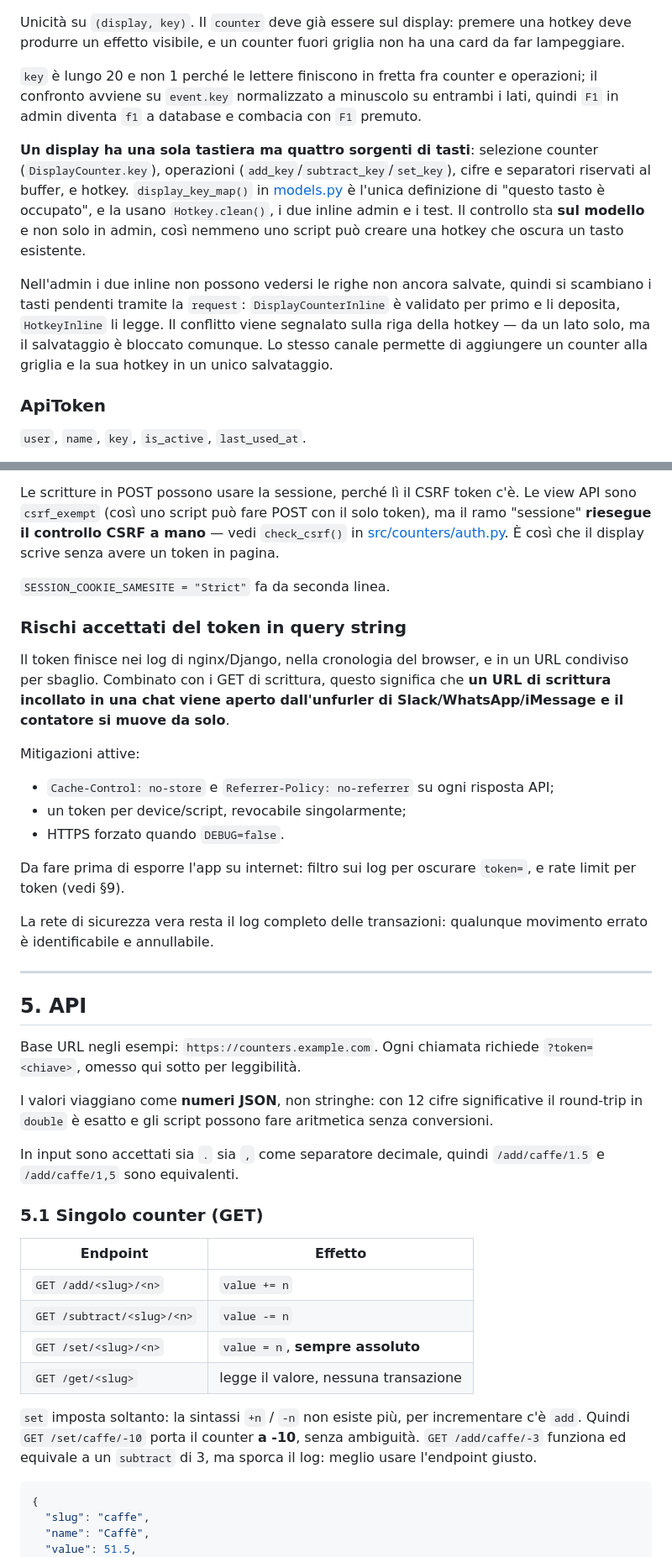
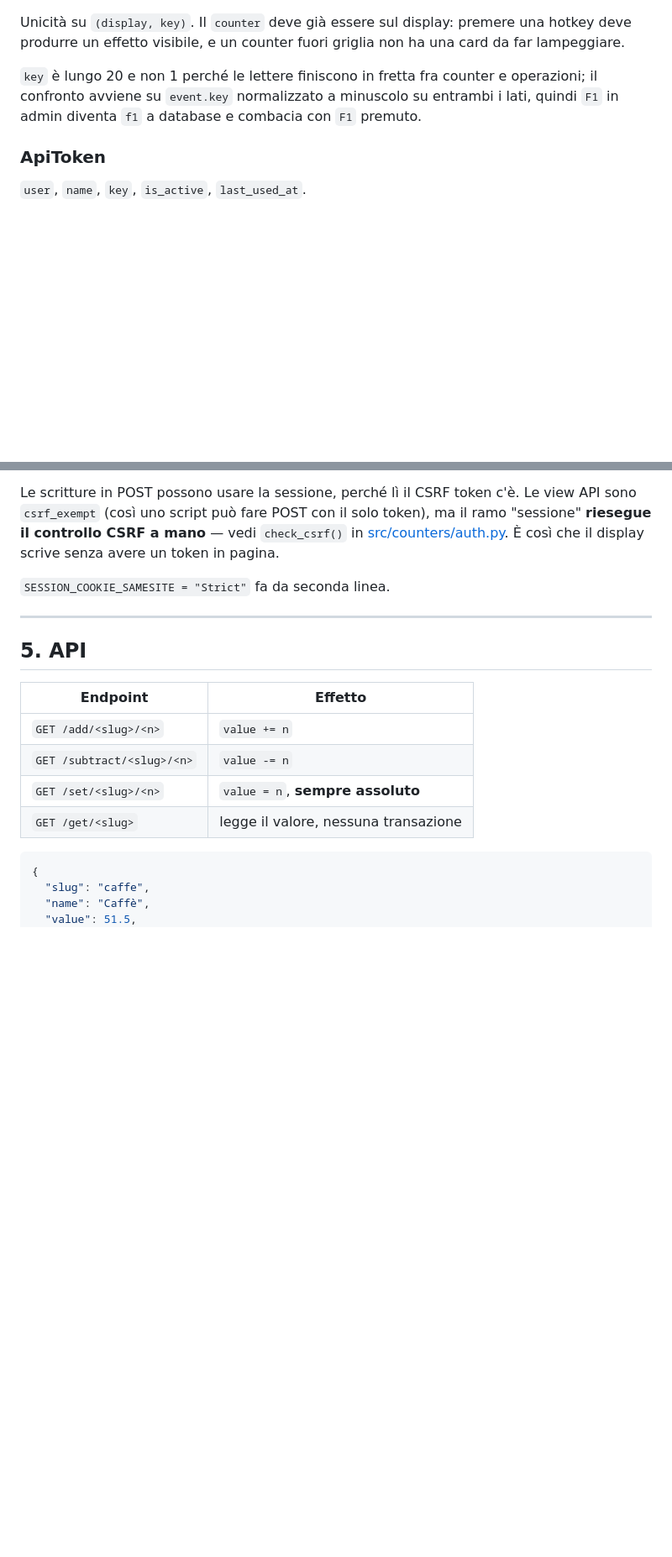
Before and after one commit to riccardosalemme/counters, a Markdown page: README.md, 2 parts joined by grey strips. Shown: that part at 84% size. GitHub-like rendering; blank space fills up the shorter version.

````diff
--- a/README.md
+++ b/README.md
@@ -138,10 +127,6 @@ Unicità su `(display, key)`. Il `counter` deve già essere sul display: premere
 
 `key` è lungo 20 e non 1 perché le lettere finiscono in fretta fra counter e operazioni; il confronto avviene su `event.key` normalizzato a minuscolo su entrambi i lati, quindi `F1` in admin diventa `f1` a database e combacia con `F1` premuto.
 
-**Un display ha una sola tastiera ma quattro sorgenti di tasti**: selezione counter (`DisplayCounter.key`), operazioni (`add_key`/`subtract_key`/`set_key`), cifre e separatori riservati al buffer, e hotkey. `display_key_map()` in [models.py](src/counters/models.py) è l'unica definizione di "questo tasto è occupato", e la usano `Hotkey.clean()`, i due inline admin e i test. Il controllo sta **sul modello** e non solo in admin, così nemmeno uno script può creare una hotkey che oscura un tasto esistente.
-
-Nell'admin i due inline non possono vedersi le righe non ancora salvate, quindi si scambiano i tasti pendenti tramite la `request`: `DisplayCounterInline` è validato per primo e li deposita, `HotkeyInline` li legge. Il conflitto viene segnalato sulla riga della hotkey — da un lato solo, ma il salvataggio è bloccato comunque. Lo stesso canale permette di aggiungere un counter alla griglia e la sua hotkey in un unico salvataggio.
-
 ### ApiToken
 
 `user`, `name`, `key`, `is_active`, `last_used_at`.
@@ -172,31 +157,11 @@ Le scritture in POST possono usare la sessione, perché lì il CSRF token c'è.
 
 `SESSION_COOKIE_SAMESITE = "Strict"` fa da seconda linea.
 
-### Rischi accettati del token in query string
 
-Il token finisce nei log di nginx/Django, nella cronologia del browser, e in un URL condiviso per sbaglio. Combinato con i GET di scrittura, questo significa che **un URL di scrittura incollato in una chat viene aperto dall'unfurler di Slack/WhatsApp/iMessage e il contatore si muove da solo**.
-
-Mitigazioni attive:
-
-- `Cache-Control: no-store` e `Referrer-Policy: no-referrer` su ogni risposta API;
-- un token per device/script, revocabile singolarmente;
-- HTTPS forzato quando `DEBUG=false`.
-
-Da fare prima di esporre l'app su internet: filtro sui log per oscurare `token=`, e rate limit per token (vedi §9).
-
-La rete di sicurezza vera resta il log completo delle transazioni: qualunque movimento errato è identificabile e annullabile.
 
 ---
 
 ## 5. API
-
-Base URL negli esempi: `https://counters.example.com`. Ogni chiamata richiede `?token=<chiave>`, omesso qui sotto per leggibilità.
-
-I valori viaggiano come **numeri JSON**, non stringhe: con 12 cifre significative il round-trip in `double` è esatto e gli script possono fare aritmetica senza conversioni.
-
-In input sono accettati sia `.` sia `,` come separatore decimale, quindi `/add/caffe/1.5` e `/add/caffe/1,5` sono equivalenti.
-
-### 5.1 Singolo counter (GET)
 
 | Endpoint | Effetto |
 |---|---|
@@ -205,7 +170,6 @@ In input sono accettati sia `.` sia `,` come separatore decimale, quindi `/add/c
 | `GET /set/<slug>/<n>` | `value = n`, **sempre assoluto** |
 | `GET /get/<slug>` | legge il valore, nessuna transazione |
 
-`set` imposta soltanto: la sintassi `+n` / `-n` non esiste più, per incrementare c'è `add`. Quindi `GET /set/caffe/-10` porta il counter **a -10**, senza ambiguità. `GET /add/caffe/-3` funziona ed equivale a un `subtract` di 3, ma sporca il log: meglio usare l'endpoint giusto.
 
 ```json
 {
````
Also changed, not shown: other parts of README.md (+22 -44 lines), img/counters_admin_1.png (added), img/counters_ui_1.png (added), 5 other files.
